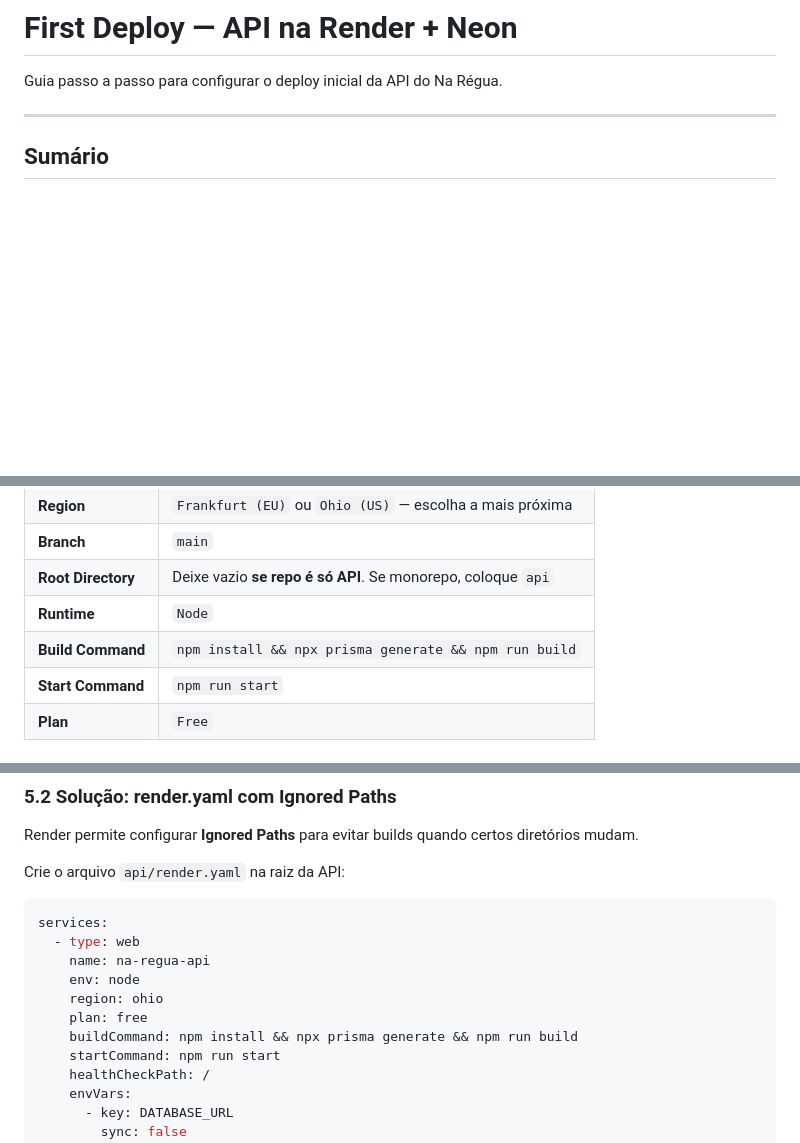
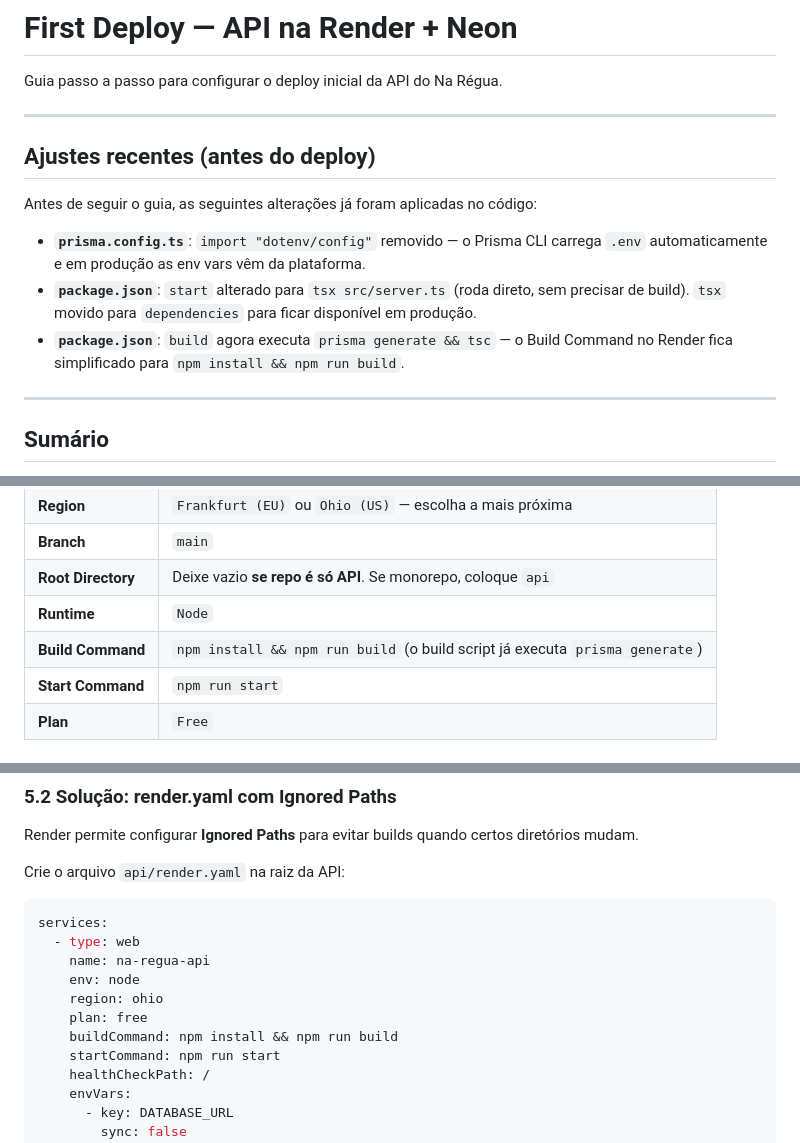
Before and after one commit to caiosamarone/na-regua, a Markdown page: docs/first-deploy.md, 3 parts joined by grey strips. Rendered like a GitHub page; blank space fills up the shorter version.

```diff
--- a/docs/first-deploy.md
+++ b/docs/first-deploy.md
@@ -1,6 +1,16 @@
 # First Deploy — API na Render + Neon
 
 Guia passo a passo para configurar o deploy inicial da API do Na Régua.
+
+---
+
+## Ajustes recentes (antes do deploy)
+
+Antes de seguir o guia, as seguintes alterações já foram aplicadas no código:
+
+- **`prisma.config.ts`**: `import "dotenv/config"` removido — o Prisma CLI carrega `.env` automaticamente e em produção as env vars vêm da plataforma.
+- **`package.json`**: `start` alterado para `tsx src/server.ts` (roda direto, sem precisar de build). `tsx` movido para `dependencies` para ficar disponível em produção.
+- **`package.json`**: `build` agora executa `prisma generate && tsc` — o Build Command no Render fica simplificado para `npm install && npm run build`.
 
 ---
 
@@ -186,7 +196,7 @@ git push -u origin main
 | **Branch** | `main` |
 | **Root Directory** | Deixe vazio **se repo é só API**. Se monorepo, coloque `api` |
 | **Runtime** | `Node` |
-| **Build Command** | `npm install && npx prisma generate && npm run build` |
+| **Build Command** | `npm install && npm run build` (o build script já executa `prisma generate`) |
 | **Start Command** | `npm run start` |
 | **Plan** | `Free` |
 
@@ -235,7 +245,7 @@ services:
     env: node
     region: ohio
     plan: free
-    buildCommand: npm install && npx prisma generate && npm run build
+    buildCommand: npm install && npm run build
     startCommand: npm run start
     healthCheckPath: /
     envVars:
```
